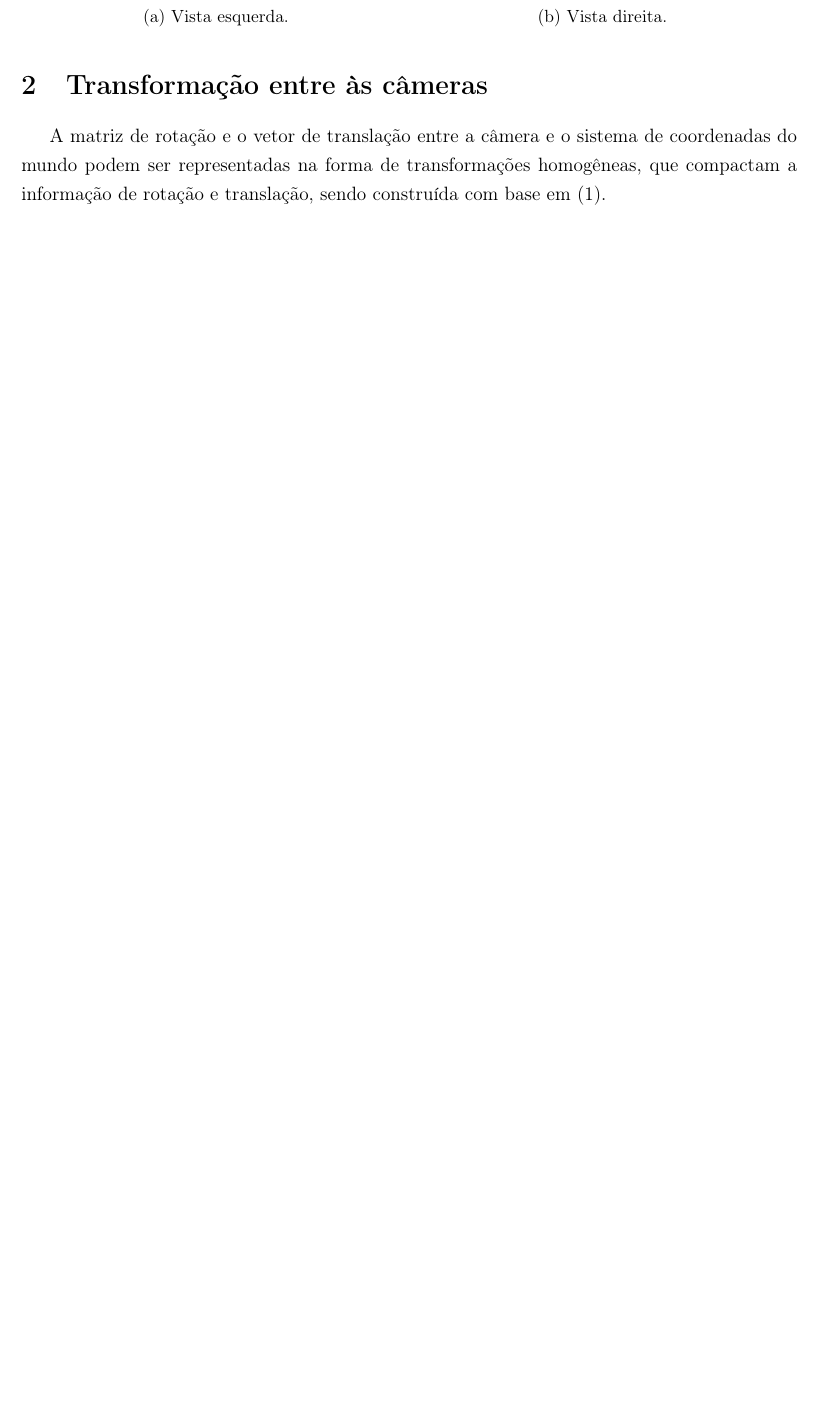
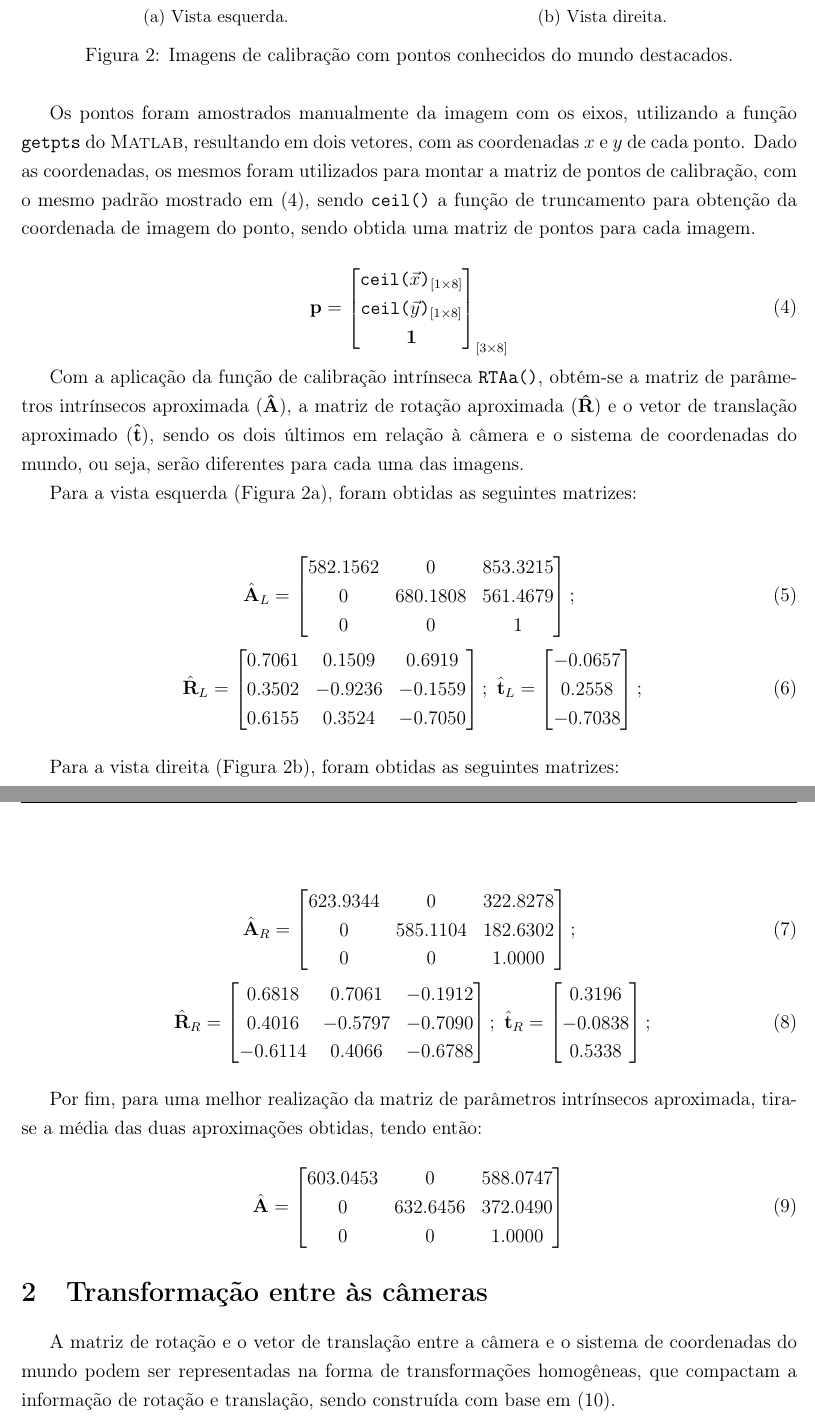
Before and after one commit to toffanetto/IM563_Project_1, a LaTeX document (3-Activitie/docs/IM563-Trabalho_3-Gabriel_Toffanetto/IM563-Trabalho_3-Gabriel_Toffanetto.tex, which reads 3-Activitie/docs/IM563-Trabalho_3-Gabriel_Toffanetto/corpo.tex): part of page 2 of 5 before the commit and two parts of pages 3 and 4 of 7 after it, the two joined at a grey line, cut so that both start at the same text, the shorter picture padded with empty space. Compiled offline with pdfLaTeX.

Commit message:
Docs update

```diff
--- a/3-Activitie/docs/IM563-Trabalho_3-Gabriel_Toffanetto/corpo.tex
+++ b/3-Activitie/docs/IM563-Trabalho_3-Gabriel_Toffanetto/corpo.tex
@@ -1,5 +1,7 @@
 
 \section{Calibração Intrínseca}
+
+Para realização da calibração intrínseca da câmera, foram tomadas duas capturas de um objeto de calibração, sendo essa, uma caixa conhecida com 275 mm de altura, 87 mm de largura e 150 mm de profundidade. A \autoref{fig:i7_L} apresenta a vista esquerda da caixa, enquanto na \autoref{fig:i7_R} foi capturada a vista direita do objeto.
 
 \begin{figure}[H]
 	\centering
@@ -14,6 +16,13 @@
 		\caption{Vista direita.}
 		\label{fig:i7_R}
 	\end{subfigure}
+	\caption{Imagens de calibração.}
 \end{figure}
 
 \subsection{Obtenção de pontos}
+
+A definição dos pontos do sólido de calibração que serão utilizados para a calibração é crucial, tendo sido realizado de forma manual por meio do \textit{software} de edição de imagens Adobe Photoshop. Os pontos são enumerados para corresponder ao vetor de pontos conhecidos utilizados na função de calibração, sendo o sistema global de coordenadas tendo origem no ponto $\mathit{1}$ e os eixos definidos nas direções:
+
+\begin{align}
+	\text{Eixo } z \equiv \overrightarrow{\mathit{1} \to \mathit{6}} \\
+	\text{Eixo } x \equiv \overrightarrow{\mathit{1} \to \mathit{2}} \\
@@ -31,7 +44,68 @@
 		\caption{Vista direita.}
 		\label{fig:i7_R_axis}
 	\end{subfigure}
+	\caption{Imagens de calibração com pontos conhecidos do mundo destacados.}
 \end{figure}
+
+Os pontos foram amostrados manualmente da imagem com os eixos, utilizando a função \texttt{getpts} do \textsc{Matlab}, resultando em dois vetores, com as coordenadas $x$ e $y$ de cada ponto. Dado as coordenadas, os mesmos foram utilizados para montar a matriz de pontos de calibração, com o mesmo padrão mostrado em \eqref{eq:mpoints}, sendo \texttt{ceil()} a função de truncamento para obtenção da coordenada de imagem do ponto, sendo obtida uma matriz de pontos para cada imagem.
+
+\begin{equation}\label{eq:mpoints}
+	\+p = \begin{bmatrix}
+		\texttt{ceil(}\vec{x}\texttt{)}_{[1 \times 8]} \\
+		\texttt{ceil(}\vec{y}\texttt{)}_{[1 \times 8]} \\
+		\mathbf{1}
+	\end{bmatrix}_{[3 \times 8]}
+\end{equation}
+
+Com a aplicação da função de calibração intrínseca \texttt{RTAa()}, obtém-se a matriz de parâmetros intrínsecos aproximada ($\mathbf{\hat{A}}$), a matriz de rotação aproximada ($\mathbf{\hat{R}}$) e o vetor de translação aproximado ($\mathbf{\hat{t}}$), sendo os dois últimos em relação à câmera e o sistema de coordenadas do mundo, ou seja, serão diferentes para cada uma das imagens.
+
+Para a vista esquerda (\autoref{fig:i7_L_axis}), foram obtidas as seguintes matrizes:
+
+\begin{gather}\label{eq:ve}
+\hat{\+A}_L = \begin{bmatrix}
+	582.1562 & 0        & 853.3215 \\
+	0        & 680.1808 & 561.4679 \\
+	0        & 0        & 1
+\end{bmatrix}; \\ \ \hat{\+R}_L = \begin{bmatrix}
+	0.7061  &  0.1509  &  0.6919 \\
+	0.3502  & -0.9236  & -0.1559 \\
+	0.6155  &  0.3524  & -0.7050
+\end{bmatrix}; \ \hat{\+t}_L = \begin{bmatrix}
+	-0.0657 \\
+	 0.2558 \\
+	-0.7038
+\end{bmatrix};  \label{eq:rtL}
+\end{gather}
+
+Para a vista direita (\autoref{fig:i7_R_axis}), foram obtidas as seguintes matrizes:
+
+\begin{gather}\label{eq:vd}
+	\hat{\+A}_R = \begin{bmatrix}
+	623.9344 & 0        & 322.8278 \\
+	0        & 585.1104 & 182.6302 \\
+	0        & 0        & 1.0000
+	\end{bmatrix}; \\ \ \hat{\+R}_R = \begin{bmatrix}
+	0.6818  &  0.7061 &  -0.1912 \\
+	0.4016  & -0.5797 &  -0.7090 \\
+	-0.6114 &  0.4066 &  -0.6788
+	\end{bmatrix}; \ \hat{\+t}_R = \begin{bmatrix}
+	 0.3196 \\
+	-0.0838 \\
+	 0.5338
+	\end{bmatrix}; \label{eq:rtR}
+\end{gather}
+
+Por fim, para uma melhor realização da matriz de parâmetros intrínsecos aproximada, tira-se a média das duas aproximações obtidas, tendo então:
+
+\begin{equation}\label{eq:amed}
+	\hat{\+A} = \begin{bmatrix}
+		603.0453 & 0        & 588.0747 \\
+		0        & 632.6456 & 372.0490 \\
+		0        & 0        & 1.0000
+
+	\end{bmatrix}
+\end{equation}
+
 
 
 \section{Transformação entre às câmeras}
@@ -40,17 +114,17 @@ A matriz de rotação e o vetor de translação entre a câmera e o sistema de c
 
 \begin{equation}
 	\+T = \begin{bmatrix}
-	&	\+R_{[3\times 3]} & & \vec{t}_{[3\times 1]} \\
+	&	\+R_{[3\times 3]} & & \+{t}_{[3\times 1]} \\
 		0 & 0 & 0 & 1
 	\end{bmatrix}_{[4\times 4]}
 	\label{eq:th}
 \end{equation}
 
-Para a transformação entre os \textit{frames} $\{2\}$ e $\{1\}$, tem-se \eqref{eq:th21}.
+Para a transformação entre dois \textit{frames} $\{2\}$ e $\{1\}$ quaisquer, tem-se \eqref{eq:th21}.
 
 \begin{equation}
 \+T_{2/1} = \begin{bmatrix}
-	& \+R_{2/1} & & \vec{t}_{2/1} \\
+	& \+R_{2/1} & & \+v{t}_{2/1} \\
 	0 & 0 & 0 & 1
 \end{bmatrix}
 \label{eq:th21}
@@ -68,3 +142,31 @@ Dessa forma, uma vez que se conhece a transformação da câmera na vista esquer
 	\+T_{R/L} = \+T_{R/0}\+T_{0/L} =  \+T_{R/0}\+T_{L/0}^{-1}
 	\label{eq:tfLR}
 \end{equation}
+
+Com base em \eqref{eq:rtL}, pode-se escrever a transformação homogênea da câmera L para o sistema de coordenadas do mundo como \eqref{eq:TL}
+
+\begin{equation}\label{eq:TL}
+	\+T_{L/0} = \begin{bmatrix}
+		& \hat{\+R}_L & & \hat{\+t}_L\\
+		0 & 0 & 0 & 1
+	\end{bmatrix} = \begin{bmatrix}
+	0.7061  &  0.1509  &  0.6919 & -0.0657 \\
+	0.3502  & -0.9236  & -0.1559 & 0.2558  \\
+	0.6155  &  0.3524  & -0.705  & -0.7038 \\
+	0       &  0      &   0      & 1
+\end{bmatrix}
+\end{equation}
+
+E por meio da \eqref{eq:rtR}, pode-se escrever a transformação homogênea da câmera R para o sistema de coordenadas do mundo como \eqref{eq:TR}
+
+\begin{equation}\label{eq:TR}
+ 	\+T_{R/0} = \begin{bmatrix}
+ 		& \hat{\+R}_R & & \hat{\+t}_R\\
+ 		0 & 0 & 0 & 1
+ 	\end{bmatrix} = \begin{bmatrix}
+ 	0.6818  &  0.7061 &  -0.1912 & 0.3196  \\
+ 	0.4016  & -0.5797 &  -0.7090 & -0.0838 \\
+ 	-0.6114 &  0.4066 &  -0.6788 & 0.5338  \\
+ 	0       &  0      &   0      & 1
+ \end{bmatrix}
+\end{equation}
```
Also changed, not shown: 3-Activitie/docs/IM563-Trabalho_3-Gabriel_Toffanetto/IM563-Trabalho_3-Gabriel_Toffanetto.pdf, 3-Activitie/docs/IM563-Trabalho_3-Gabriel_Toffanetto/corpo.tex (25 more changed lines), 7 other files.
